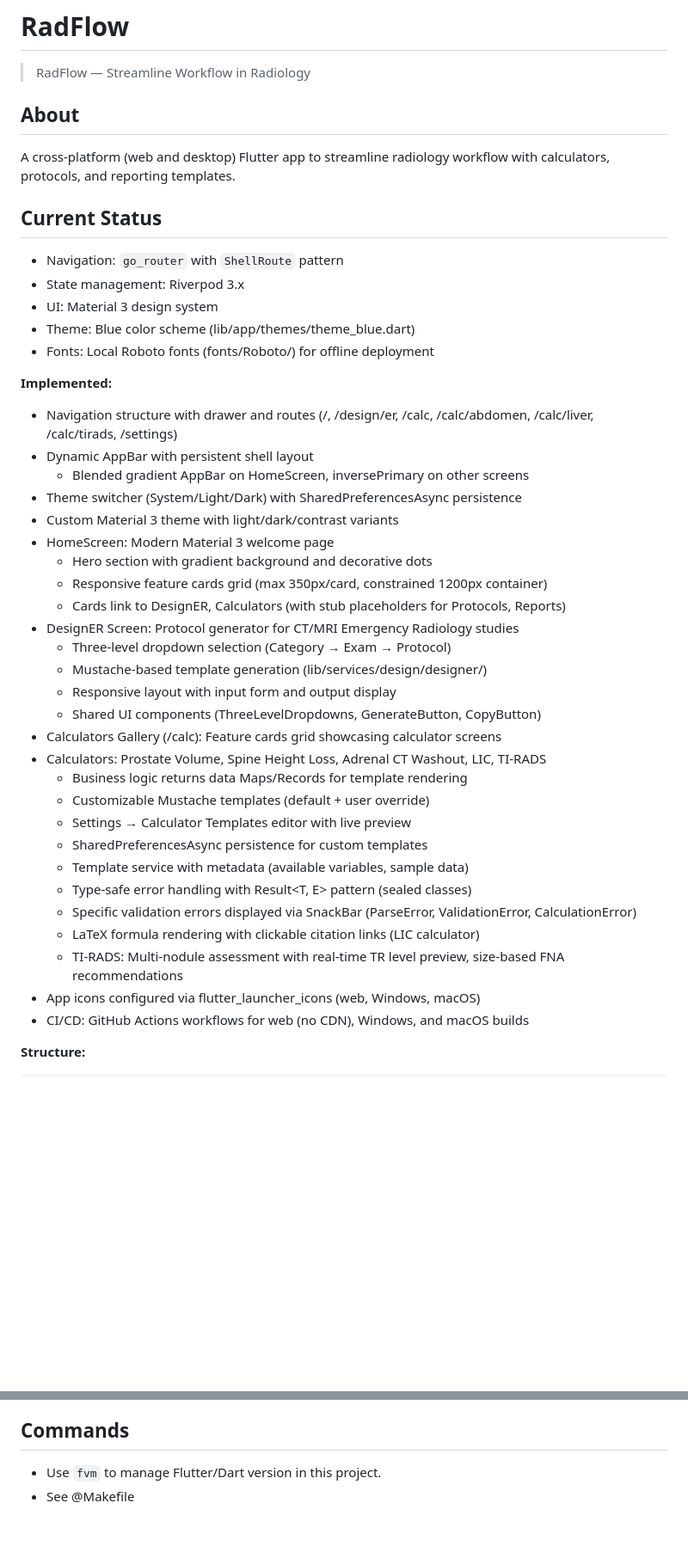
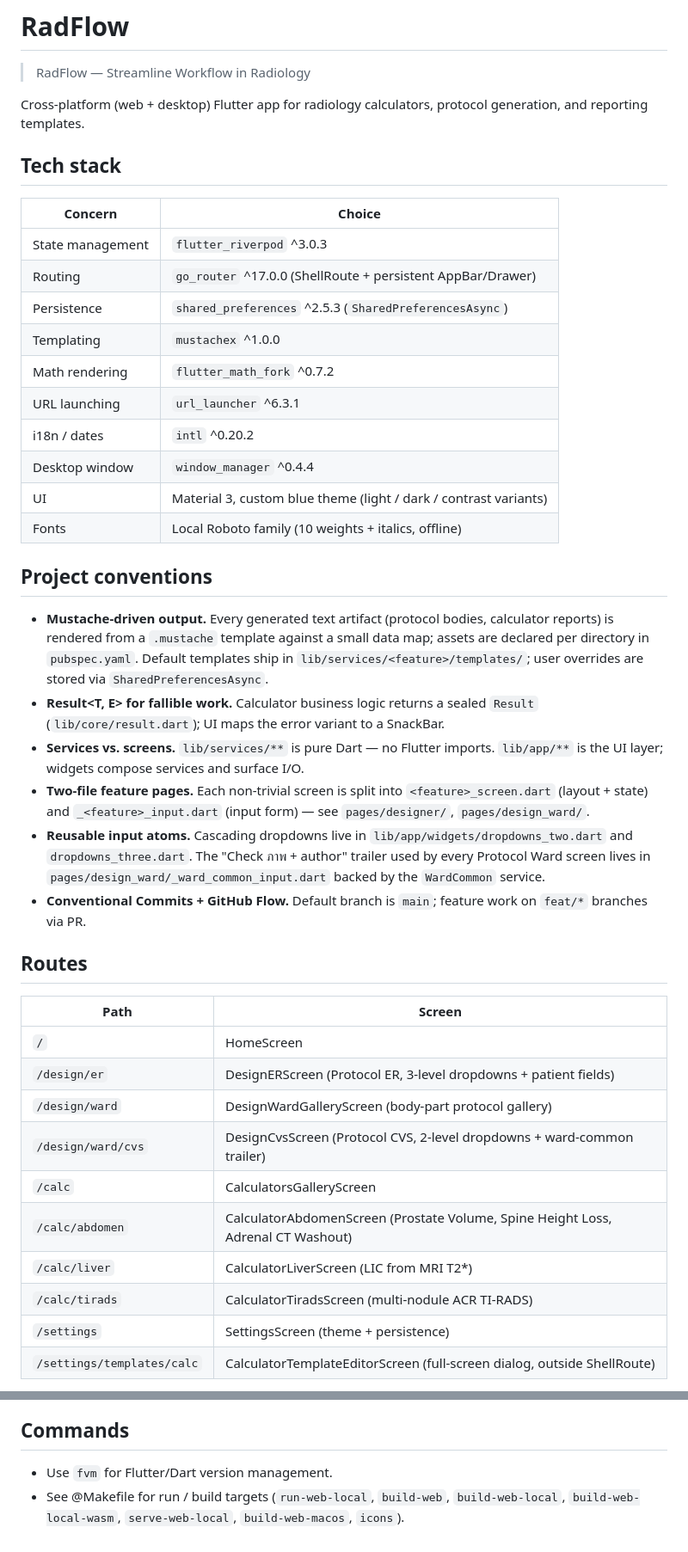
Before and after one commit to Lightbridge-KS/radflow, a Markdown page: CLAUDE.md, 2 parts joined by grey strips. Shown at 86% size. Drawn GitHub-style; blank space fills up the shorter version.

```diff
--- a/CLAUDE.md
+++ b/CLAUDE.md
@@ -2,45 +2,44 @@
 
 > RadFlow — Streamline Workflow in Radiology
 
-## About
+Cross-platform (web + desktop) Flutter app for radiology calculators, protocol generation, and reporting templates.
 
-A cross-platform (web and desktop) Flutter app to streamline radiology workflow with calculators, protocols, and reporting templates.
+## Tech stack
 
-## Current Status
+| Concern | Choice |
+|---|---|
+| State management | `flutter_riverpod` ^3.0.3 |
+| Routing | `go_router` ^17.0.0 (ShellRoute + persistent AppBar/Drawer) |
+| Persistence | `shared_preferences` ^2.5.3 (`SharedPreferencesAsync`) |
+| Templating | `mustachex` ^1.0.0 |
+| Math rendering | `flutter_math_fork` ^0.7.2 |
+| URL launching | `url_launcher` ^6.3.1 |
+| i18n / dates | `intl` ^0.20.2 |
+| Desktop window | `window_manager` ^0.4.4 |
+| UI | Material 3, custom blue theme (light / dark / contrast variants) |
+| Fonts | Local Roboto family (10 weights + italics, offline) |
 
-- Navigation: `go_router` with `ShellRoute` pattern
-- State management: Riverpod 3.x
-- UI: Material 3 design system
-- Theme: Blue color scheme (lib/app/themes/theme_blue.dart)
-- Fonts: Local Roboto fonts (fonts/Roboto/) for offline deployment
+## Project conventions
 
-**Implemented:**
-- Navigation structure with drawer and routes (/, /design/er, /calc, /calc/abdomen, /calc/liver, /calc/tirads, /settings)
-- Dynamic AppBar with persistent shell layout
-  - Blended gradient AppBar on HomeScreen, inversePrimary on other screens
-- Theme switcher (System/Light/Dark) with SharedPreferencesAsync persistence
-- Custom Material 3 theme with light/dark/contrast variants
-- HomeScreen: Modern Material 3 welcome page
-  - Hero section with gradient background and decorative dots
-  - Responsive feature cards grid (max 350px/card, constrained 1200px container)
-  - Cards link to DesignER, Calculators (with stub placeholders for Protocols, Reports)
-- DesignER Screen: Protocol generator for CT/MRI Emergency Radiology studies
-  - Three-level dropdown selection (Category → Exam → Protocol)
-  - Mustache-based template generation (lib/services/design/designer/)
-  - Responsive layout with input form and output display
-  - Shared UI components (ThreeLevelDropdowns, GenerateButton, CopyButton)
-- Calculators Gallery (/calc): Feature cards grid showcasing calculator screens
-- Calculators: Prostate Volume, Spine Height Loss, Adrenal CT Washout, LIC, TI-RADS
-  - Business logic returns data Maps/Records for template rendering
-  - Customizable Mustache templates (default + user override)
-  - Settings → Calculator Templates editor with live preview
-  - SharedPreferencesAsync persistence for custom templates
-  - Template service with metadata (available variables, sample data)
-  - Type-safe error handling with Result<T, E> pattern (sealed classes)
-  - Specific validation errors displayed via SnackBar (ParseError, ValidationError, CalculationError)
-  - LaTeX formula rendering with clickable citation links (LIC calculator)
-  - TI-RADS: Multi-nodule assessment with real-time TR level preview, size-based FNA recommendations
-- App icons configured via flutter_launcher_icons (web, Windows, macOS)
-- CI/CD: GitHub Actions workflows for web (no CDN), Windows, and macOS builds
+- **Mustache-driven output.** Every generated text artifact (protocol bodies, calculator reports) is rendered from a `.mustache` template against a small data map; assets are declared per directory in `pubspec.yaml`. Default templates ship in `lib/services/<feature>/templates/`; user overrides are stored via `SharedPreferencesAsync`.
+- **Result<T, E> for fallible work.** Calculator business logic returns a sealed `Result` (`lib/core/result.dart`); UI maps the error variant to a SnackBar.
+- **Services vs. screens.** `lib/services/**` is pure Dart — no Flutter imports. `lib/app/**` is the UI layer; widgets compose services and surface I/O.
+- **Two-file feature pages.** Each non-trivial screen is split into `<feature>_screen.dart` (layout + state) and `_<feature>_input.dart` (input form) — see `pages/designer/`, `pages/design_ward/`.
+- **Reusable input atoms.** Cascading dropdowns live in `lib/app/widgets/dropdowns_two.dart` and `dropdowns_three.dart`. The "Check ภาพ + author" trailer used by every Protocol Ward screen lives in `pages/design_ward/_ward_common_input.dart` backed by the `WardCommon` service.
+- **Conventional Commits + GitHub Flow.** Default branch is `main`; feature work on `feat/*` branches via PR.
 
-**Structure:**
+## Routes
+
+| Path | Screen |
+|---|---|
+| `/` | HomeScreen |
+| `/design/er` | DesignERScreen (Protocol ER, 3-level dropdowns + patient fields) |
+| `/design/ward` | DesignWardGalleryScreen (body-part protocol gallery) |
+| `/design/ward/cvs` | DesignCvsScreen (Protocol CVS, 2-level dropdowns + ward-common trailer) |
+| `/calc` | CalculatorsGalleryScreen |
+| `/calc/abdomen` | CalculatorAbdomenScreen (Prostate Volume, Spine Height Loss, Adrenal CT Washout) |
+| `/calc/liver` | CalculatorLiverScreen (LIC from MRI T2*) |
+| `/calc/tirads` | CalculatorTiradsScreen (multi-nodule ACR TI-RADS) |
+| `/settings` | SettingsScreen (theme + persistence) |
+| `/settings/templates/calc` | CalculatorTemplateEditorScreen (full-screen dialog, outside ShellRoute) |
+
@@ -82,5 +104,5 @@ lib/
 
 ## Commands
 
-- Use `fvm` to manage Flutter/Dart version in this project.
-- See @Makefile
+- Use `fvm` for Flutter/Dart version management.
+- See @Makefile for run / build targets (`run-web-local`, `build-web`, `build-web-local`, `build-web-local-wasm`, `serve-web-local`, `build-web-macos`, `icons`).
```
Also changed, not shown: other parts of CLAUDE.md (+51 -28 lines).
